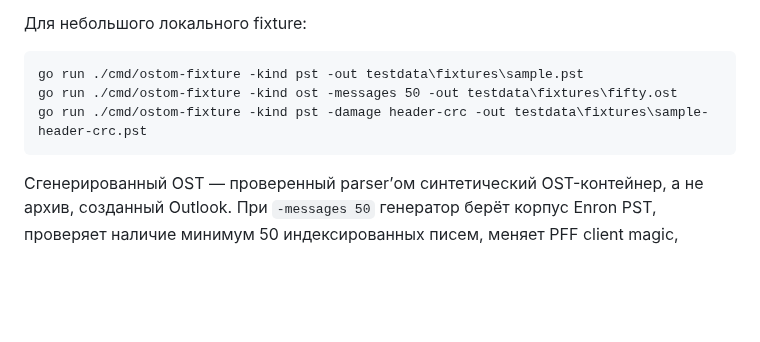
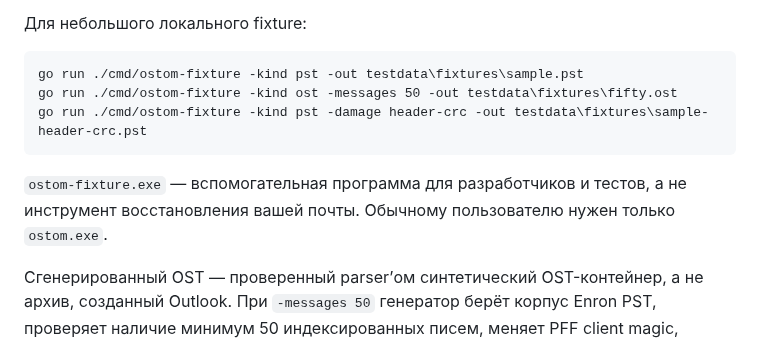
Before and after one commit to rbelshevitz/ostom, a Markdown page: README.ru.md, the part around the change. GitHub-like rendering; blank space fills up the shorter version.

Commit message:
Clarify fixture utility purpose

````diff
--- a/README.ru.md
+++ b/README.ru.md
@@ -162,6 +162,10 @@ go run ./cmd/ostom-fixture -kind ost -messages 50 -out testdata\fixtures\fifty.o
 go run ./cmd/ostom-fixture -kind pst -damage header-crc -out testdata\fixtures\sample-header-crc.pst
 ```
 
+`ostom-fixture.exe` — вспомогательная программа для разработчиков и тестов,
+а не инструмент восстановления вашей почты. Обычному пользователю нужен
+только `ostom.exe`.
+
 Сгенерированный OST — проверенный parser’ом синтетический OST-контейнер, а не архив, созданный Outlook. При `-messages 50` генератор берёт корпус Enron PST, проверяет наличие минимум 50 индексированных писем, меняет PFF client magic, проверяет результат и только потом применяет запрошенное повреждение. Текущий исходный корпус содержит 59 индексированных писем и папки Sent; он используется только для локальных тестов и не коммитится.
 
 Для экспорта индексированных читаемых писем в совместимое с Thunderbird дерево `Local Folders`:
````
Also changed, not shown: README.md (+3 -0 lines).
